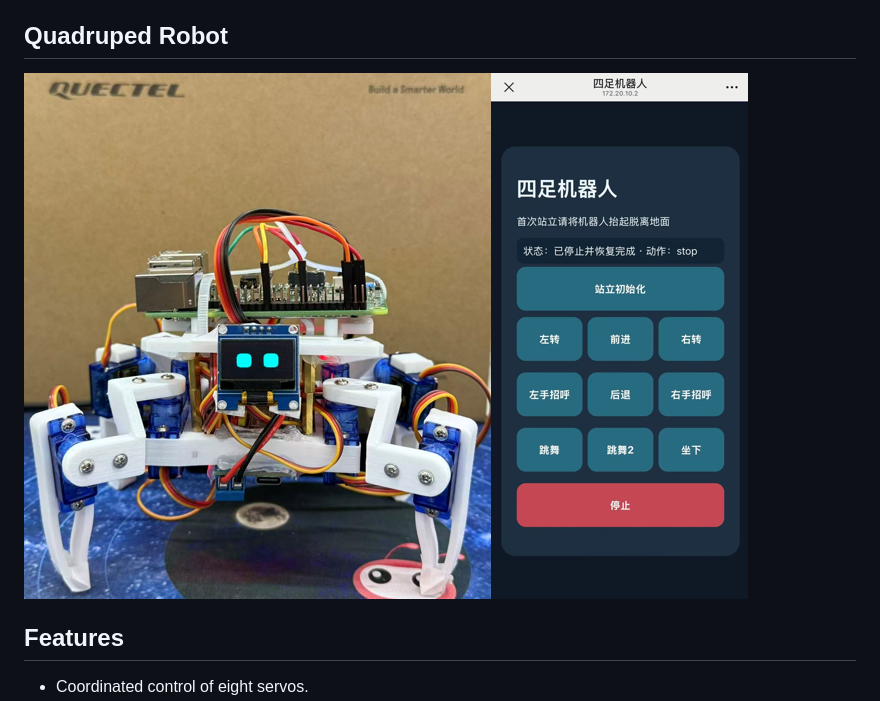
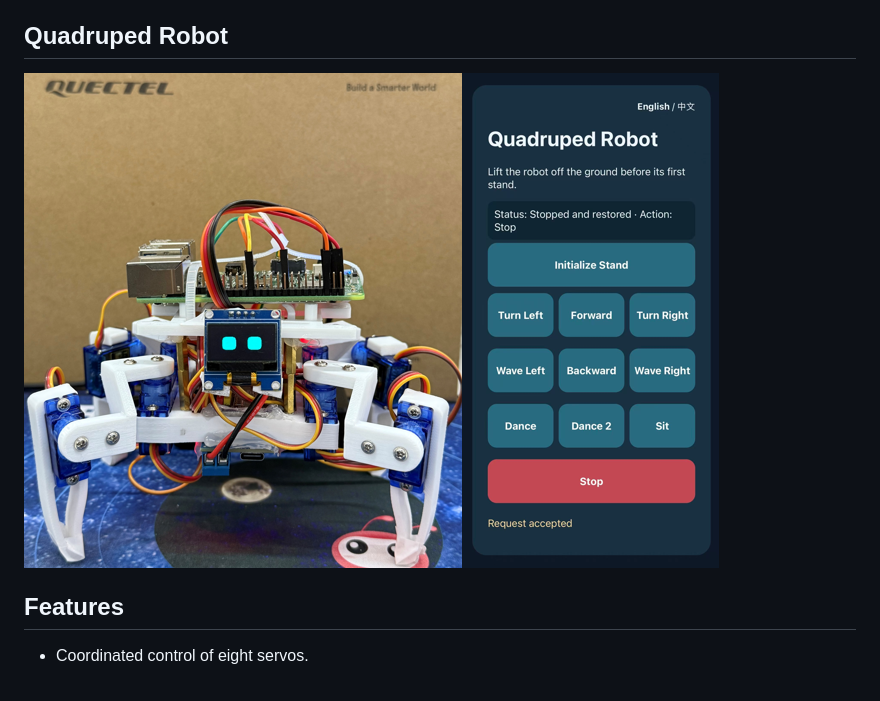
Before and after one commit to Quectel-Pi/demo-quadruped-robot, a Markdown page: README.md, the part around the change. Drawn GitHub-style; pictures changed too: docs/images/quadruped-robot-en.png (added), docs/images/quadruped-robot.PNG (deleted).

```diff
--- a/README.md
+++ b/README.md
@@ -6,7 +6,7 @@ A desktop quadruped robot example based on the **Quectel Pi M2**. The project is
 
 ## Quadruped Robot
 
-![Quadruped robot](docs/images/quadruped-robot.PNG)
+![Quadruped robot](docs/images/quadruped-robot-en.png)
 
 ## Features
 
```
Also changed, not shown: README_zh.md (+1 -1 lines), docs/images/quadruped-robot-zh.png (added), 1 other file.
